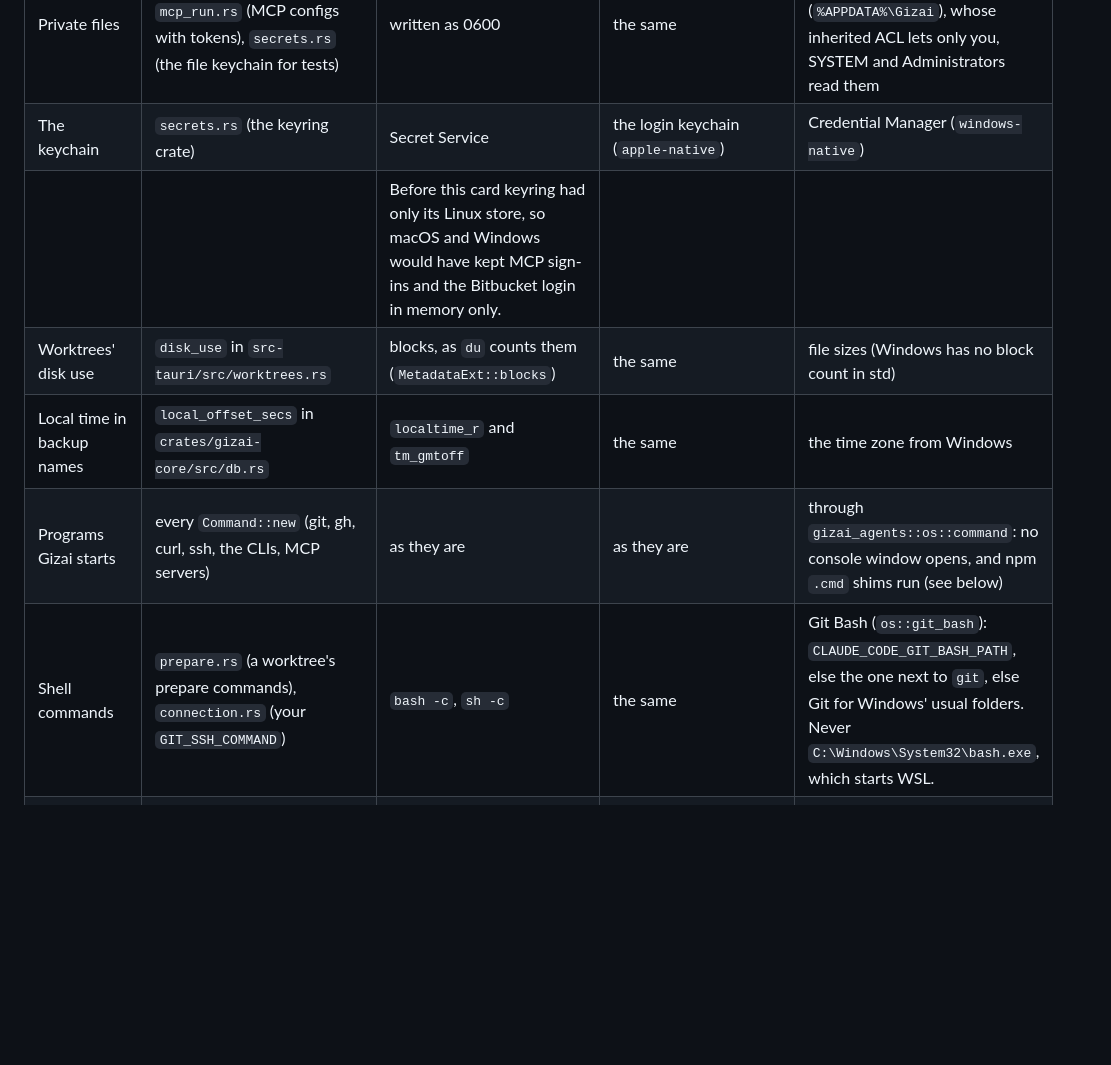
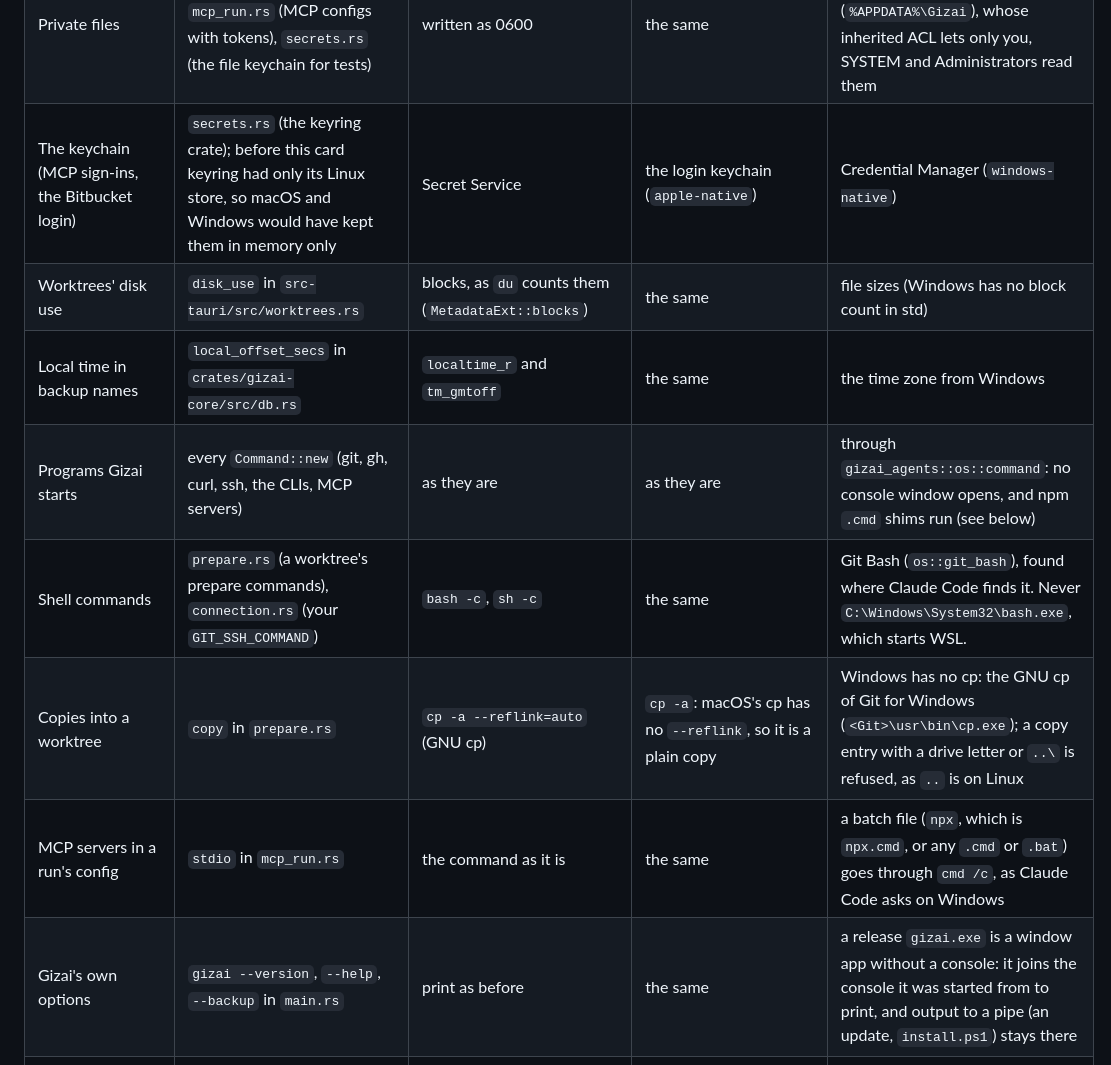
Before and after one commit to Yotech-AI/gizai, a Markdown page: docs/PLATFORMS.md, the part around one of its changes. GitHub-like rendering; blank space fills up the shorter version.

```diff
--- a/docs/PLATFORMS.md
+++ b/docs/PLATFORMS.md
@@ -28,10 +25,12 @@ The decisions (Jeffrey, 9 Oct 2026):
 | Private files | `chat.rs`, `runs.rs` and `mcp_run.rs` (MCP configs with tokens), `secrets.rs` (the file keychain for tests) | written as 0600 | the same | no Unix modes: the files are in your own profile (`%APPDATA%\Gizai`), whose inherited ACL lets only you, SYSTEM and Administrators read them |
-| The keychain | `secrets.rs` (the keyring crate) | Secret Service | the login keychain (`apple-native`) | Credential Manager (`windows-native`) |
-| | | Before this card keyring had only its Linux store, so macOS and Windows would have kept MCP sign-ins and the Bitbucket login in memory only. | | |
+| The keychain (MCP sign-ins, the Bitbucket login) | `secrets.rs` (the keyring crate); before this card keyring had only its Linux store, so macOS and Windows would have kept them in memory only | Secret Service | the login keychain (`apple-native`) | Credential Manager (`windows-native`) |
 | Worktrees' disk use | `disk_use` in `src-tauri/src/worktrees.rs` | blocks, as `du` counts them (`MetadataExt::blocks`) | the same | file sizes (Windows has no block count in std) |
 | Local time in backup names | `local_offset_secs` in `crates/gizai-core/src/db.rs` | `localtime_r` and `tm_gmtoff` | the same | the time zone from Windows |
 | Programs Gizai starts | every `Command::new` (git, gh, curl, ssh, the CLIs, MCP servers) | as they are | as they are | through `gizai_agents::os::command`: no console window opens, and npm `.cmd` shims run (see below) |
-| Shell commands | `prepare.rs` (a worktree's prepare commands), `connection.rs` (your `GIT_SSH_COMMAND`) | `bash -c`, `sh -c` | the same | Git Bash (`os::git_bash`): `CLAUDE_CODE_GIT_BASH_PATH`, else the one next to `git`, else Git for Windows' usual folders. Never `C:\Windows\System32\bash.exe`, which starts WSL. |
+| Shell commands | `prepare.rs` (a worktree's prepare commands), `connection.rs` (your `GIT_SSH_COMMAND`) | `bash -c`, `sh -c` | the same | Git Bash (`os::git_bash`), found where Claude Code finds it. Never `C:\Windows\System32\bash.exe`, which starts WSL. |
+| Copies into a worktree | `copy` in `prepare.rs` | `cp -a --reflink=auto` (GNU cp) | `cp -a`: macOS's cp has no `--reflink`, so it is a plain copy | Windows has no cp: the GNU cp of Git for Windows (`<Git>\usr\bin\cp.exe`); a copy entry with a drive letter or `..\` is refused, as `..` is on Linux |
+| MCP servers in a run's config | `stdio` in `mcp_run.rs` | the command as it is | the same | a batch file (`npx`, which is `npx.cmd`, or any `.cmd` or `.bat`) goes through `cmd /c`, as Claude Code asks on Windows |
+| Gizai's own options | `gizai --version`, `--help`, `--backup` in `main.rs` | print as before | the same | a release `gizai.exe` is a window app without a console: it joins the console it was started from to print, and output to a pipe (an update, `install.ps1`) stays there |
 | Finding programs | `runs.rs` (`executable`, `find_claude`, `command_path`), `clis.rs` (`resolve_program`), `pulls.rs` (gh) | an execute bit; `bash -lc` adds your login shell's PATH | the login shell's PATH is read once at start (`shell_path.rs`), see below | `PATHEXT` (`.exe`, `.cmd`, …); no login shell |
 | Your home folder | `clis.rs`, `limits.rs`, `mcp_servers.rs`, `pulls.rs`, `runs.rs`, `tools/write.rs`, `gizai-core/src/folders.rs` | `$HOME` | `$HOME` | `%USERPROFILE%` (std's `home_dir`) |
 | Folders (GA-45) | `crates/gizai-core/src/folders.rs`, `crates/gizai-agents/src/cli.rs` | the refused folders (`~/.ssh`, `~/.config`, `~/.claude` …), Claude Code's deny rules `Edit(//home/me/x/**)` | the same, plus `~/Library/Keychains` and Gizai's data in `~/Library/Application Support/Gizai` | `%USERPROFILE%\.ssh` and the other key folders, `AppData\Roaming` (Gizai's data, gh's and git's logins) and `AppData\Local\Microsoft`; drive letters and both slashes; Claude Code's rules in its POSIX form: `C:\Users\me\x` is `Edit(//c/Users/me/x/**)` |
```
Also changed, not shown: other parts of docs/PLATFORMS.md (+15 -13 lines).
